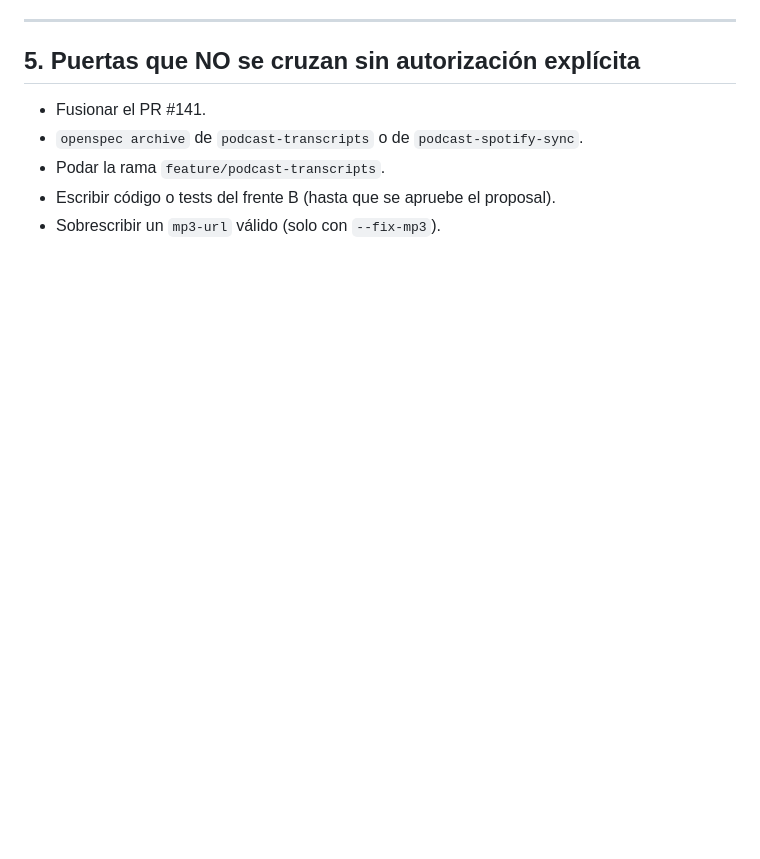
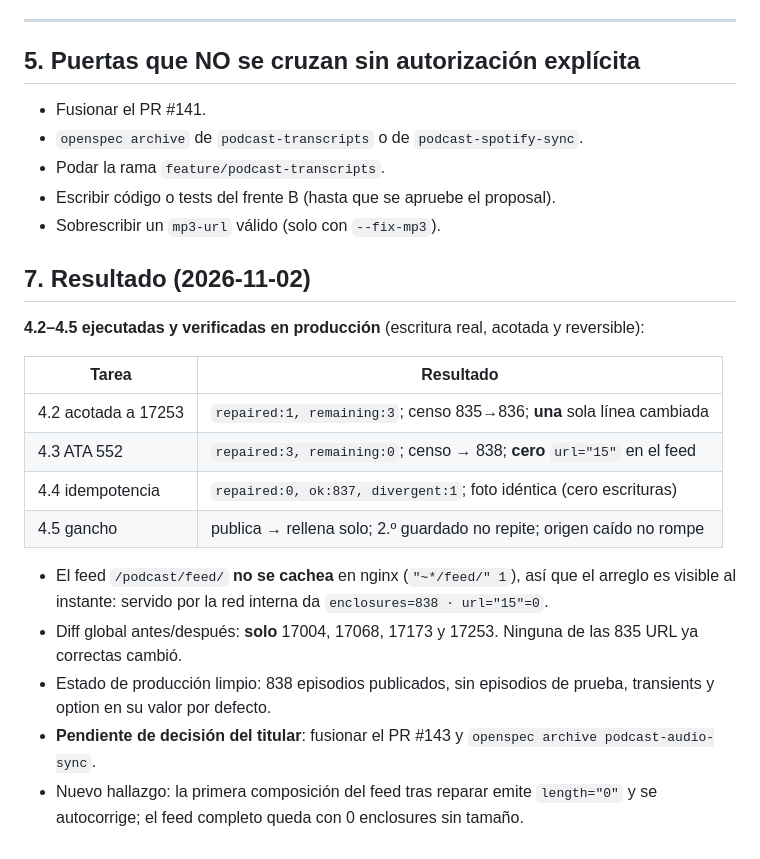
Before and after one commit to atareao/atareao.es, a Markdown page: PLAN.md, the part around the change. Rendered like a GitHub page; blank space fills up the shorter version.

Commit message:
📝 docs(audio-sync): evidencia E2E de la escritura real (4.2–4.5)
- 4.2 acotada a 17253: repaired=1, remaining=3; censo 835→836; una sola línea cambiada
- 4.3 ATA 552: repaired=3; censo → 838; cero url="15" en el feed
- 4.4 idempotencia: 0 reparados, 837 ok, 1 divergente (ATA 3); foto idéntica → cero escrituras
- 4.5 gancho wp_after_insert_post: rellena solo, no repite y no rompe con el origen caído
- El feed /podcast/feed/ no se cachea en nginx: el arreglo es visible al instante
- Checkpoint del Director actualizado en PLAN.md

```diff
--- a/PLAN.md
+++ b/PLAN.md
@@ -179,3 +179,23 @@ Dos rutas, y el titular tiene que elegir:
 - Podar la rama `feature/podcast-transcripts`.
 - Escribir código o tests del frente B (hasta que se apruebe el proposal).
 - Sobrescribir un `mp3-url` válido (solo con `--fix-mp3`).
+
+## 7. Resultado (2026-11-02)
+
+**4.2–4.5 ejecutadas y verificadas en producción** (escritura real, acotada y reversible):
+
+| Tarea | Resultado |
+|---|---|
+| 4.2 acotada a 17253 | `repaired:1, remaining:3`; censo 835→836; **una** sola línea cambiada |
+| 4.3 ATA 552 | `repaired:3, remaining:0`; censo → 838; **cero** `url="15"` en el feed |
+| 4.4 idempotencia | `repaired:0, ok:837, divergent:1`; foto idéntica (cero escrituras) |
+| 4.5 gancho | publica → rellena solo; 2.º guardado no repite; origen caído no rompe |
+
+- El feed `/podcast/feed/` **no se cachea** en nginx (`"~*/feed/" 1`), así que el arreglo es visible al
+  instante: servido por la red interna da `enclosures=838 · url="15"=0`.
+- Diff global antes/después: **solo** 17004, 17068, 17173 y 17253. Ninguna de las 835 URL ya correctas cambió.
+- Estado de producción limpio: 838 episodios publicados, sin episodios de prueba, transients y option en
+  su valor por defecto.
+- **Pendiente de decisión del titular**: fusionar el PR #143 y `openspec archive podcast-audio-sync`.
+- Nuevo hallazgo: la primera composición del feed tras reparar emite `length="0"` y se autocorrige; el
+  feed completo queda con 0 enclosures sin tamaño.
```
Also changed, not shown: 1 other file.
